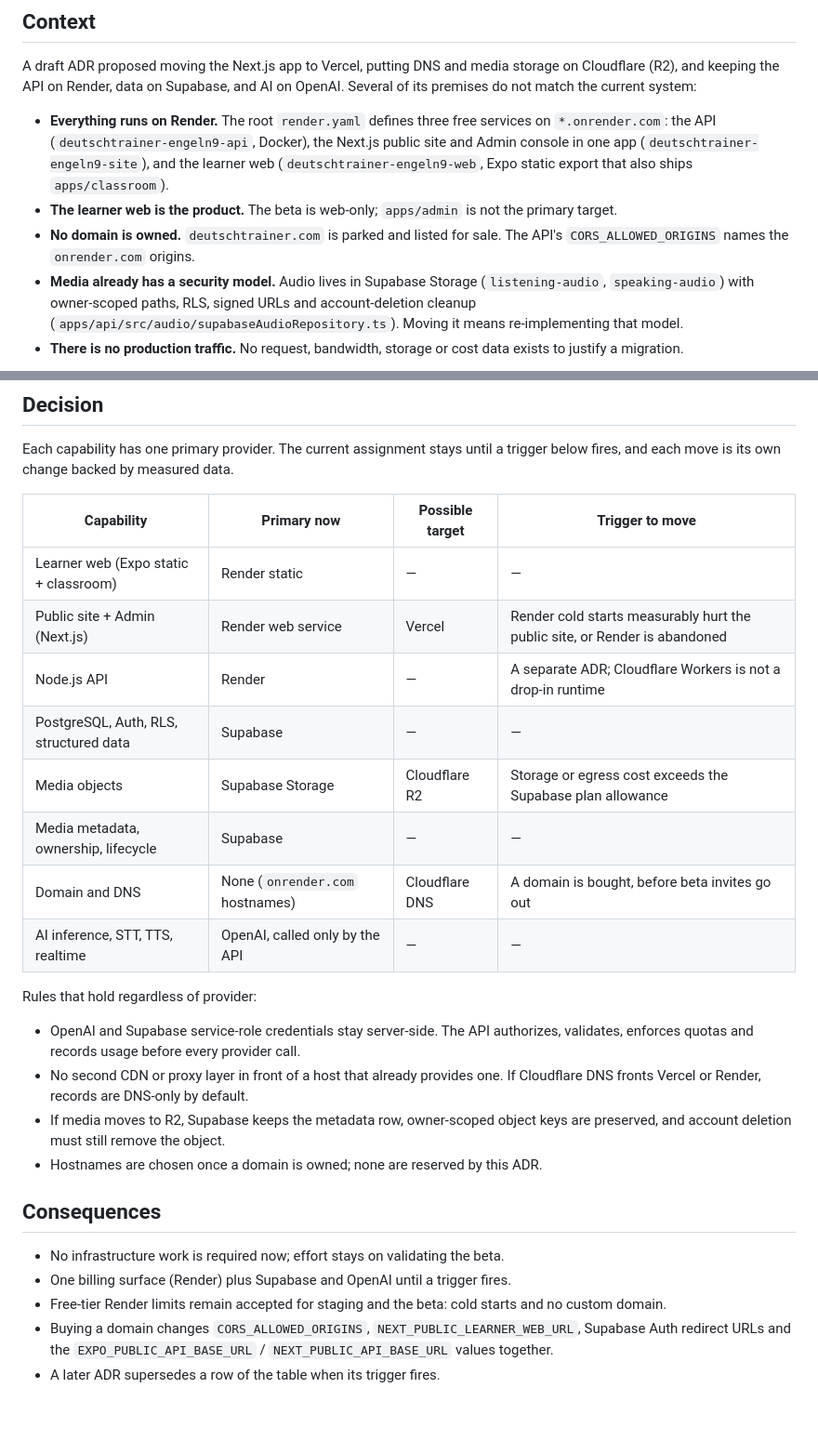
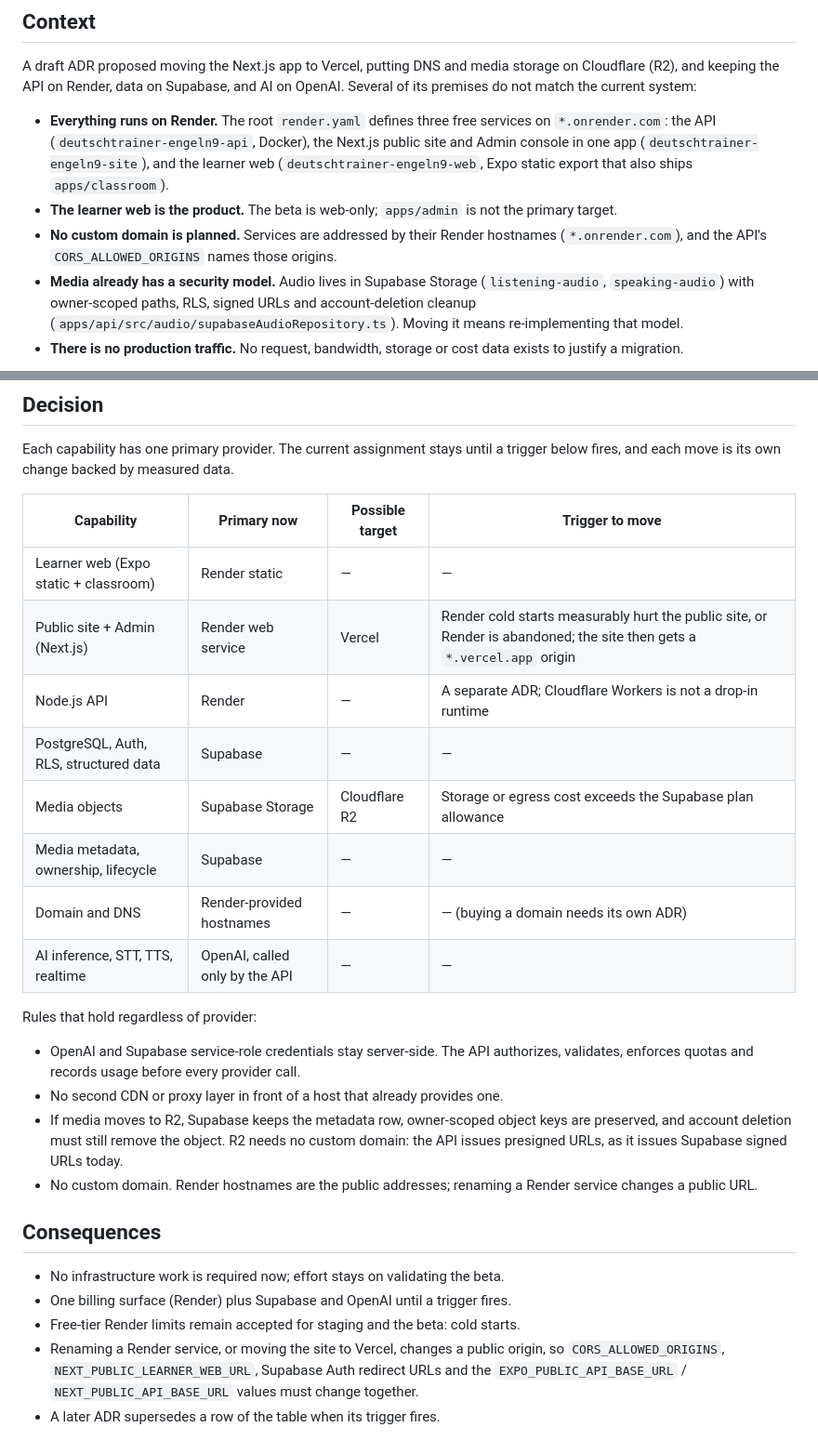
Before and after one commit to EngelN9/deutschtrainer, a Markdown page: docs/decisions/0002-hosting-responsibility-boundaries.md, 2 parts joined by grey strips. Shown at 93% size. GitHub-like rendering; blank space fills up the shorter version.

Commit message:
docs(decisions): record that no custom domain is planned
Co-Authored-By: Claude Opus 5 <noreply@anthropic.com>

```diff
--- a/docs/decisions/0002-hosting-responsibility-boundaries.md
+++ b/docs/decisions/0002-hosting-responsibility-boundaries.md
@@ -15,8 +15,8 @@ not match the current system:
   Admin console in one app (`deutschtrainer-engeln9-site`), and the learner web
   (`deutschtrainer-engeln9-web`, Expo static export that also ships `apps/classroom`).
 - **The learner web is the product.** The beta is web-only; `apps/admin` is not the primary target.
-- **No domain is owned.** `deutschtrainer.com` is parked and listed for sale. The API's
-  `CORS_ALLOWED_ORIGINS` names the `onrender.com` origins.
+- **No custom domain is planned.** Services are addressed by their Render hostnames
+  (`*.onrender.com`), and the API's `CORS_ALLOWED_ORIGINS` names those origins.
 - **Media already has a security model.** Audio lives in Supabase Storage (`listening-audio`,
   `speaking-audio`) with owner-scoped paths, RLS, signed URLs and account-deletion cleanup
   (`apps/api/src/audio/supabaseAudioRepository.ts`). Moving it means re-implementing that model.
@@ -31,29 +31,32 @@ and each move is its own change backed by measured data.
 | Capability                                  | Primary now                     | Possible target         | Trigger to move                                                               |
 | ------------------------------------------- | ------------------------------- | ----------------------- | ----------------------------------------------------------------------------- |
 | Learner web (Expo static + classroom)       | Render static                   | —                       | —                                                                             |
-| Public site + Admin (Next.js)               | Render web service              | Vercel                  | Render cold starts measurably hurt the public site, or Render is abandoned    |
+| Public site + Admin (Next.js)               | Render web service              | Vercel                  | Render cold starts measurably hurt the public site, or Render is abandoned; the site then gets a `*.vercel.app` origin |
 | Node.js API                                 | Render                          | —                       | A separate ADR; Cloudflare Workers is not a drop-in runtime                   |
 | PostgreSQL, Auth, RLS, structured data      | Supabase                        | —                       | —                                                                             |
 | Media objects                               | Supabase Storage                | Cloudflare R2           | Storage or egress cost exceeds the Supabase plan allowance                    |
 | Media metadata, ownership, lifecycle        | Supabase                        | —                       | —                                                                             |
-| Domain and DNS                              | None (`onrender.com` hostnames) | Cloudflare DNS          | A domain is bought, before beta invites go out                                |
+| Domain and DNS                              | Render-provided hostnames | —          | — (buying a domain needs its own ADR)                                |
 | AI inference, STT, TTS, realtime            | OpenAI, called only by the API  | —                       | —                                                                             |
 
 Rules that hold regardless of provider:
 
 - OpenAI and Supabase service-role credentials stay server-side. The API authorizes, validates,
   enforces quotas and records usage before every provider call.
-- No second CDN or proxy layer in front of a host that already provides one. If Cloudflare DNS
-  fronts Vercel or Render, records are DNS-only by default.
+- No second CDN or proxy layer in front of a host that already provides one.
 - If media moves to R2, Supabase keeps the metadata row, owner-scoped object keys are preserved, and
-  account deletion must still remove the object.
-- Hostnames are chosen once a domain is owned; none are reserved by this ADR.
+  account deletion must still remove the object. R2 needs no custom domain: the API issues presigned
+  URLs, as it issues Supabase signed URLs today.
+- No custom domain. Render hostnames are the public addresses; renaming a Render service changes a
+  public URL.
 
 ## Consequences
 
 - No infrastructure work is required now; effort stays on validating the beta.
 - One billing surface (Render) plus Supabase and OpenAI until a trigger fires.
-- Free-tier Render limits remain accepted for staging and the beta: cold starts and no custom domain.
-- Buying a domain changes `CORS_ALLOWED_ORIGINS`, `NEXT_PUBLIC_LEARNER_WEB_URL`, Supabase Auth
-  redirect URLs and the `EXPO_PUBLIC_API_BASE_URL` / `NEXT_PUBLIC_API_BASE_URL` values together.
+- Free-tier Render limits remain accepted for staging and the beta: cold starts.
+- Renaming a Render service, or moving the site to Vercel, changes a public origin, so
+  `CORS_ALLOWED_ORIGINS`, `NEXT_PUBLIC_LEARNER_WEB_URL`, Supabase Auth
+  redirect URLs and the `EXPO_PUBLIC_API_BASE_URL` / `NEXT_PUBLIC_API_BASE_URL` values must change
+  together.
 - A later ADR supersedes a row of the table when its trigger fires.
```
